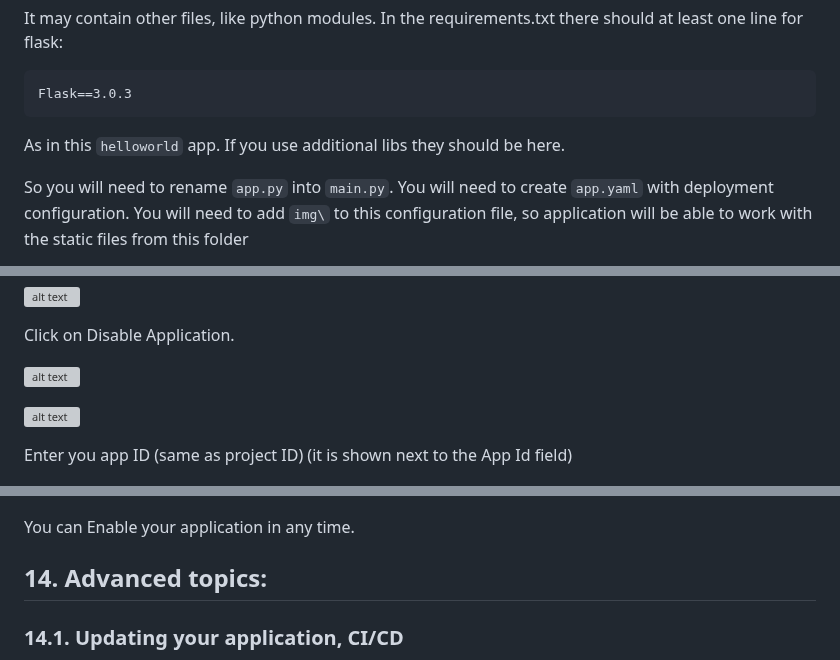
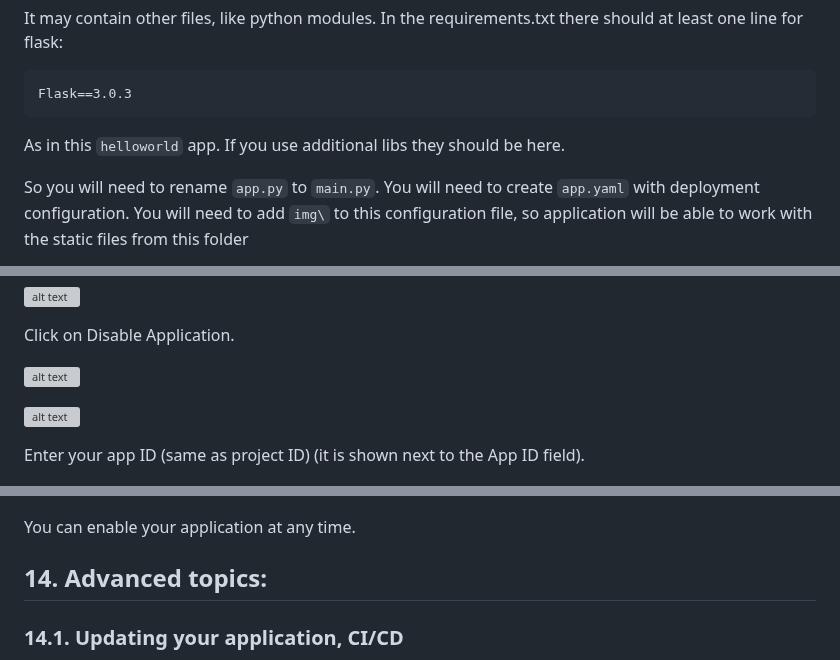
Before and after one commit to Fahim-Ahmad/cloud_workshop, a Markdown page: Deployment_AppEngine.md, 3 parts joined by grey strips. Rendered like a GitHub page; grey boxes are pictures that could not be loaded.

````diff
--- a/Deployment_AppEngine.md
+++ b/Deployment_AppEngine.md
@@ -120,7 +120,7 @@ Flask==3.0.3
 ```
 As in this `helloworld` app. If you use additional libs they should be here.
 
-So you will need to rename `app.py` into `main.py`.
+So you will need to rename `app.py` to `main.py`.
 You will need to create `app.yaml` with deployment configuration.
 You will need to add `img\` to this configuration file, so application will be able to work with the static files from this folder
 > Note: it is a common way to have all static files in `static\` but now is would require changing code and templates.
@@ -336,13 +336,13 @@ Click on Disable Application.
 
 ![alt text](images/Deployment_AppEngine/image-72.png)
 
-Enter you app ID (same as project ID) (it is shown next to the App Id field)
+Enter your app ID (same as project ID) (it is shown next to the App ID field).
 
 ![alt text](images/Deployment_AppEngine/image-73.png)
 
 ![alt text](images/Deployment_AppEngine/image-74.png)
 
-You can Enable your application in any time.
+You can enable your application at any time.
 
 ## 14. Advanced topics:
 
````
Also changed, not shown: other parts of Deployment_AppEngine.md (+19 -19 lines).
